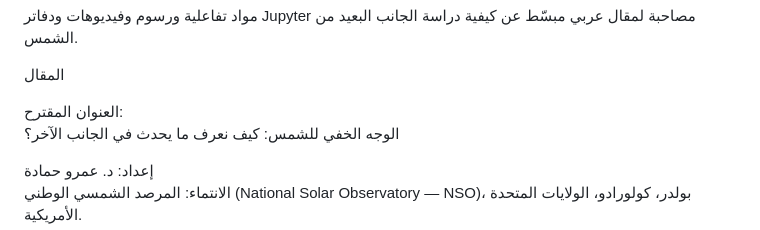
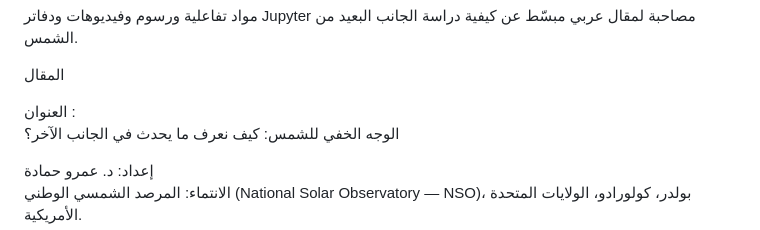
Before and after one commit to Amr1001Hamada/Arabic_seeing-the-solar-farside, a Markdown page: README.md, the part around the change. Drawn GitHub-style.

Commit message:
Update title formatting in README.md

```diff
--- a/README.md
+++ b/README.md
@@ -4,7 +4,7 @@
 
  المقال
 
-العنوان المقترح:
+العنوان :
 الوجه الخفي للشمس: كيف نعرف ما يحدث في الجانب الآخر؟
 
 إعداد: د. عمرو حمادة
```
